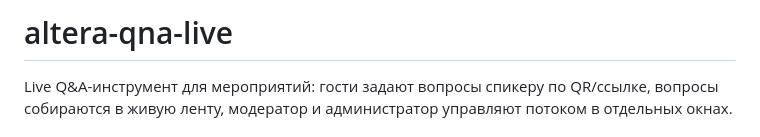
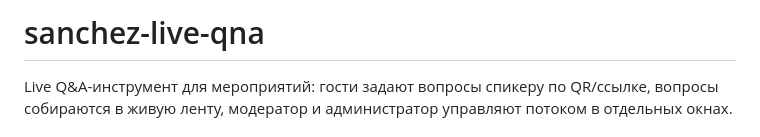
Before and after one commit to sanchezibnalehandro-dev/sanchez-live-qna, a Markdown page: README.md, the part around the change. Drawn GitHub-style.

Commit message:
chore: finalize repository rename

```diff
--- a/README.md
+++ b/README.md
@@ -1,4 +1,4 @@
-# altera-qna-live
+# sanchez-live-qna
 
 Live Q&A-инструмент для мероприятий: гости задают вопросы спикеру по QR/ссылке, вопросы собираются в живую ленту, модератор и администратор управляют потоком в отдельных окнах.
 
```
